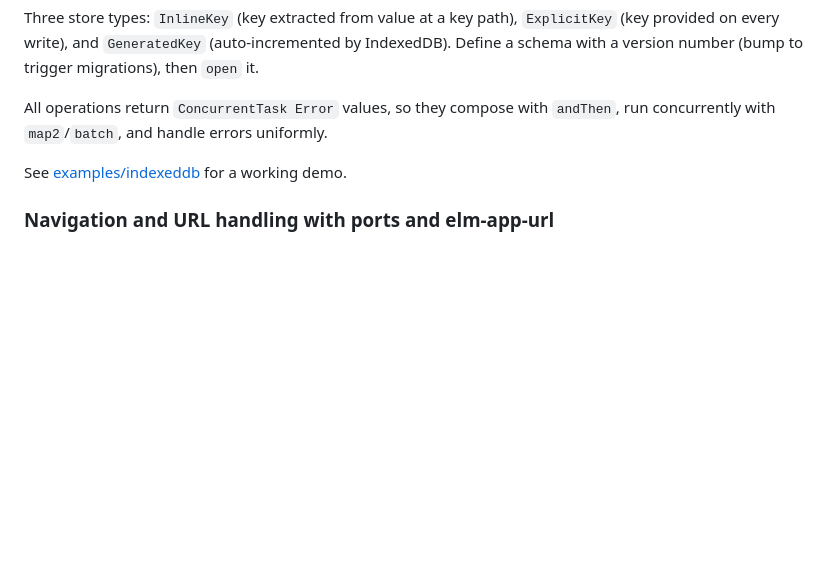
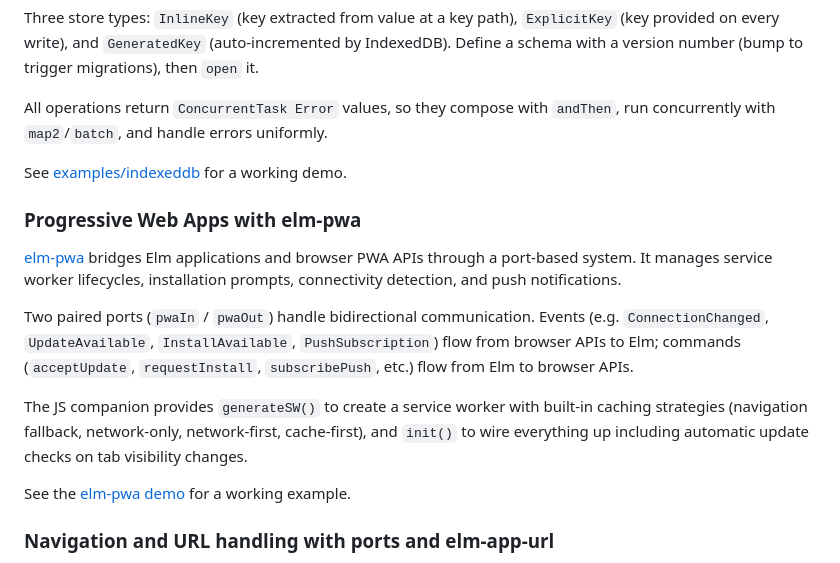
Before and after one commit to mpizenberg/elm-knowledge, a Markdown page: README.md, the part around one of its changes. GitHub-like rendering; blank space fills up the shorter version.

Commit message:
Add elm-pwa section in readme
Signed-off-by: Matthieu Pizenberg <matthieu.pizenberg@gmail.com>

```diff
--- a/README.md
+++ b/README.md
@@ -144,6 +147,23 @@ run concurrently with `map2`/`batch`, and handle errors uniformly.
 
 See [examples/indexeddb](examples/indexeddb/) for a working demo.
 
+### Progressive Web Apps with elm-pwa
+
+[elm-pwa](https://github.com/mpizenberg/elm-pwa) bridges Elm applications and browser PWA APIs
+through a port-based system. It manages service worker lifecycles, installation prompts,
+connectivity detection, and push notifications.
+
+Two paired ports (`pwaIn` / `pwaOut`) handle bidirectional communication.
+Events (e.g. `ConnectionChanged`, `UpdateAvailable`, `InstallAvailable`, `PushSubscription`)
+flow from browser APIs to Elm; commands (`acceptUpdate`, `requestInstall`, `subscribePush`, etc.)
+flow from Elm to browser APIs.
+
+The JS companion provides `generateSW()` to create a service worker with built-in caching strategies
+(navigation fallback, network-only, network-first, cache-first), and `init()` to wire everything up
+including automatic update checks on tab visibility changes.
+
+See the [elm-pwa demo](https://github.com/mpizenberg/elm-pwa/tree/main/examples/demo) for a working example.
+
 ### Navigation and URL handling with ports and elm-app-url
 
 Use `Browser.element` with two ports instead of `Browser.application`:
```
Also changed, not shown: other parts of README.md (+9 -0 lines).
